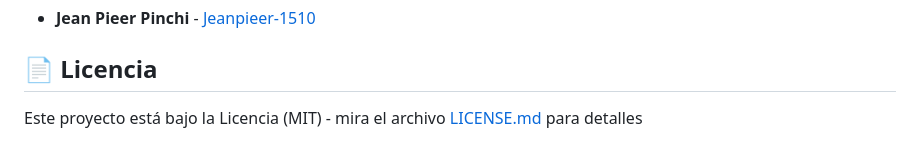
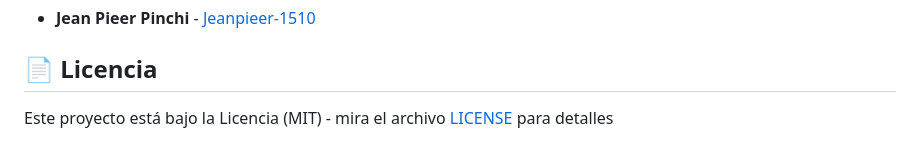
Before and after one commit to Jeanpieer-1510/challenge-amigo-secreto, a Markdown page: README.md, the part around the change. GitHub-like rendering.

Commit message:
Actualizar README.md

```diff
--- a/README.md
+++ b/README.md
@@ -88,4 +88,4 @@ code .
 
 ## 📄 Licencia
 
-Este proyecto está bajo la Licencia (MIT) - mira el archivo [LICENSE.md](LICENSE.md) para detalles
+Este proyecto está bajo la Licencia (MIT) - mira el archivo [LICENSE](LICENSE) para detalles
```
